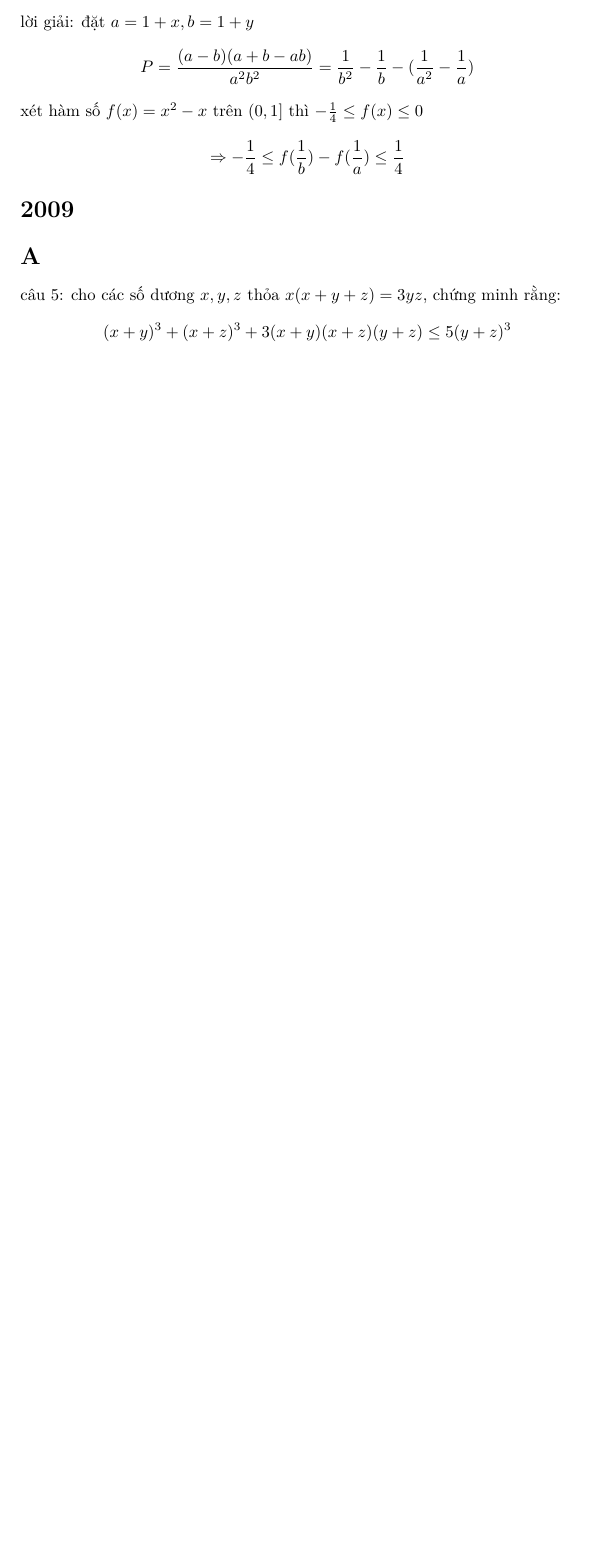
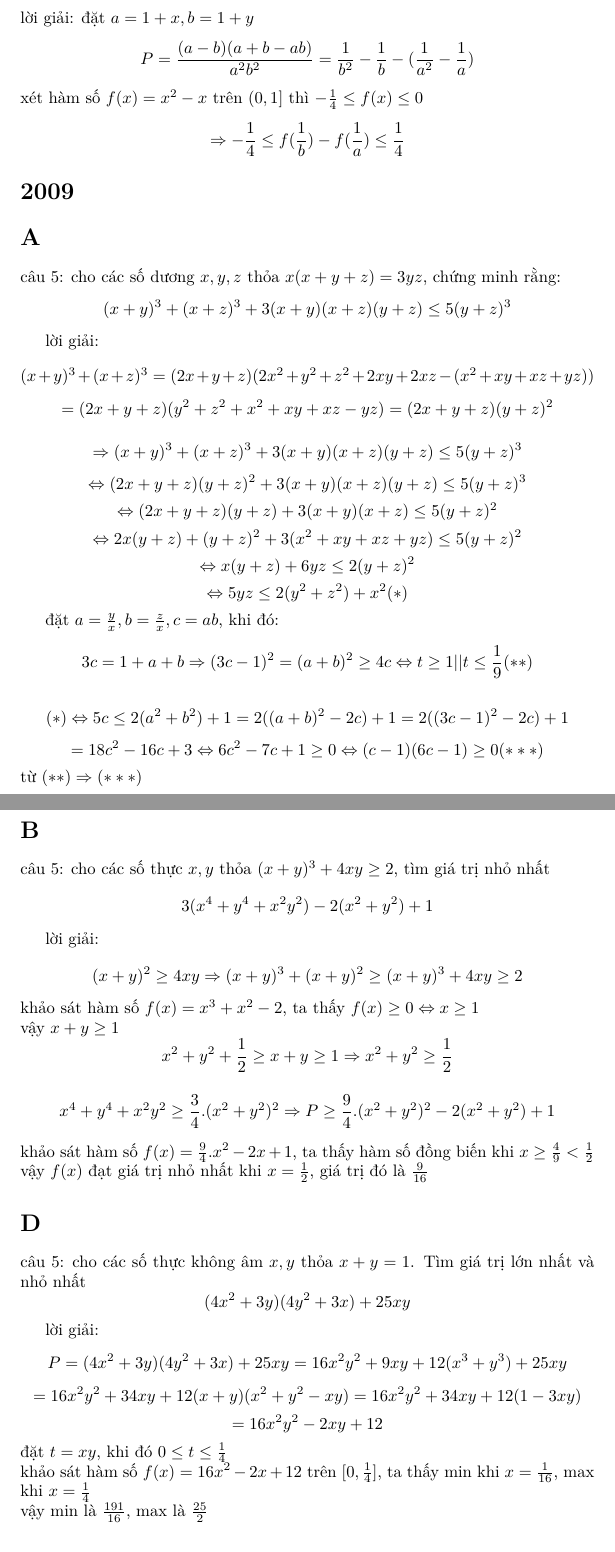
Before and after one commit to hoainam1593/Math, a LaTeX document (university.tex): part of page 7 of 7 before the commit and two parts of pages 7 and 8 of 9 after it, the two joined at a grey line, cut so that both start at the same text, the shorter picture padded with empty space. The pictures show the PDF file university.pdf that the author committed with the source.

Commit message:
no message

```diff
--- a/university.tex
+++ b/university.tex
@@ -245,7 +245,73 @@ xét hàm số $f(x)=x^2-x$ trên $(0,1]$ thì $-\frac{1}{4}\leq f(x) \leq 0$
 câu 5: cho các số dương $x,y,z$ thỏa $x(x+y+z)=3yz$, chứng minh rằng:
 \[(x+y)^3+(x+z)^3 +3(x+y)(x+z)(y+z)\leq 5(y+z)^3\]
 
+lời giải:
+
+\[(x+y)^3+(x+z)^3 = (2x+y+z)(2x^2+y^2+z^2 + 2xy+2xz - (x^2+xy+xz+yz))\]
+\[=(2x+y+z)(y^2+z^2 +x^2+xy+xz - yz) = (2x+y+z)(y+z)^2\]
+
+\[\Rightarrow (x+y)^3+(x+z)^3 +3(x+y)(x+z)(y+z)\leq 5(y+z)^3\]
+\[\Leftrightarrow (2x+y+z)(y+z)^2 +3(x+y)(x+z)(y+z)\leq 5(y+z)^3\]
+\[\Leftrightarrow (2x+y+z)(y+z) +3(x+y)(x+z)\leq 5(y+z)^2\]
+\[\Leftrightarrow 2x(y+z) + (y+z)^2 + 3(x^2+xy+xz + yz)\leq 5(y+z)^2\]
+\[\Leftrightarrow x(y+z) + 6yz\leq 2(y+z)^2\]
+\[\Leftrightarrow 5yz\leq 2(y^2+z^2) + x^2 (*)\]
+
+đặt $a=\frac{y}{x},b=\frac{z}{x},c=ab$, khi đó:
+\[3c=1+a+b \Rightarrow (3c-1)^2=(a+b)^2\geq 4c \Leftrightarrow t\geq1 || t\leq \frac{1}{9} (**)\]
+
+\[(*) \Leftrightarrow 5c \leq 2(a^2+b^2) + 1 = 2((a+b)^2-2c)+1 = 2((3c-1)^2-2c)+1\]
+\[=18c^2-16c+3 \Leftrightarrow 6c^2-7c+1\geq0 \Leftrightarrow (c-1)(6c-1)\geq 0 (***)\]
+từ $(**) \Rightarrow (***)$
+
+\section*{B}
+
+câu 5: cho các số thực $x,y$ thỏa $(x+y)^3+4xy \geq 2$, tìm giá trị nhỏ nhất
+
+\[3(x^4+y^4+x^2y^2)-2(x^2+y^2)+1\]
+
+lời giải:
+
+\[(x+y)^2\geq 4xy \Rightarrow (x+y)^3 + (x+y)^2 \geq (x+y)^3+4xy \geq 2\]
+khảo sát hàm số $f(x)=x^3 + x^2 - 2$, ta thấy $f(x)\geq 0 \Leftrightarrow x\geq 1$
+\newline
+vậy $x+y \geq 1$
+\[x^2+y^2+\frac{1}{2} \geq x+y \geq 1 \Rightarrow x^2+y^2 \geq \frac{1}{2}\]
+
+\[x^4+y^4+x^2y^2 \geq \frac{3}{4}.(x^2+y^2)^2 \Rightarrow P \geq \frac{9}{4}.(x^2+y^2)^2-2(x^2+y^2)+1\]
+khảo sát hàm số $f(x)=\frac{9}{4}.x^2-2x+1$, ta thấy hàm số đồng biến khi $x\geq \frac{4}{9} <\frac{1}{2}$
+\newline
+vậy $f(x)$ đạt giá trị nhỏ nhất khi $x=\frac{1}{2}$, giá trị đó là $\frac{9}{16}$
+
+\section*{D}
+
+câu 5: cho các số thực không âm $x,y$ thỏa $x+y=1$. Tìm giá trị lớn nhất và nhỏ nhất
+\[(4x^2+3y)(4y^2+3x)+25xy\]
+
+lời giải:
+\[P=(4x^2+3y)(4y^2+3x)+25xy = 16x^2y^2+9xy+12(x^3+y^3) + 25xy\]
+\[=16x^2y^2+34xy + 12(x+y)(x^2+y^2-xy)=16x^2y^2+34xy + 12(1-3xy)\]
+\[=16x^2y^2-2xy+12\]
+đặt $t=xy$, khi đó $0\leq t \leq \frac{1}{4}$
+\newline
+khảo sát hàm số $f(x)=16x^2-2x+12$ trên $[0,\frac{1}{4}]$, ta thấy min khi $x=\frac{1}{16}$, max khi $x=\frac{1}{4}$
+\newline
+vậy min là $\frac{191}{16}$, max là $\frac{25}{2}$
+
+\section*{2010}
+\section*{A}
 
 
 \section*{B}
+câu 5: cho các số không âm $a,b,c$ thỏa $a+b+c=1$, tìm giá trị nhỏ nhất
+\[3(a^2b^2 + b^2c^2 + c^2a^2) + 3(ab+bc+ca) + 2\sqrt{a^2+b^2+c^2}\]
+
+lời giải:
+
+đặt $x=ab+bc+ca$, khi đó $0\leq x \leq \frac{1}{3}$
+
+\[P \geq 3(ab+bc+ca) + 2\sqrt{a^2+b^2+c^2} = 3t+2\sqrt{1-2t}\]
+khảo sát hàm số ta thấy $min=2$
 \section*{D}
+
+câu 5: tìm giá trị nhỏ nhất của hàm số
```
Also changed, not shown: university.pdf, university.tex (12 more changed lines).
